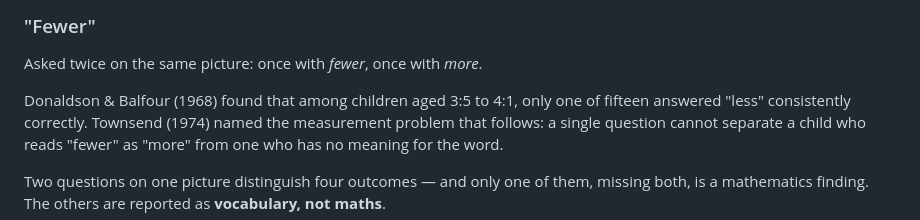
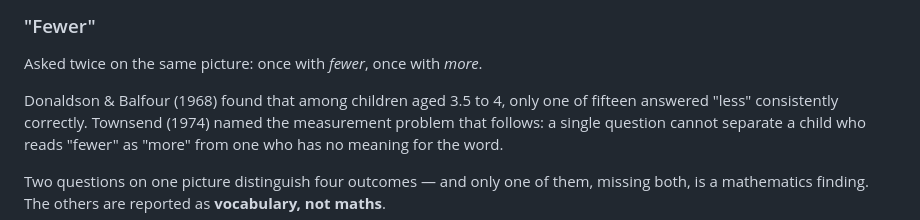
Before and after one commit to brwang04-MAML/storm-chaser, a Markdown page: README.md, the part around the change. GitHub-like rendering.

Commit message:
Update README.md
Signed-off-by: brwang04-MAML <brwang04@gmail.com>

```diff
--- a/README.md
+++ b/README.md
@@ -69,7 +69,7 @@ cannot be auto-scored.
 
 Asked twice on the same picture: once with *fewer*, once with *more*.
 
-Donaldson & Balfour (1968) found that among children aged 3:5 to 4:1, only one of fifteen
+Donaldson & Balfour (1968) found that among children aged 3.5 to 4, only one of fifteen
 answered "less" consistently correctly. Townsend (1974) named the measurement problem
 that follows: a single question cannot separate a child who reads "fewer" as "more" from
 one who has no meaning for the word.
```
